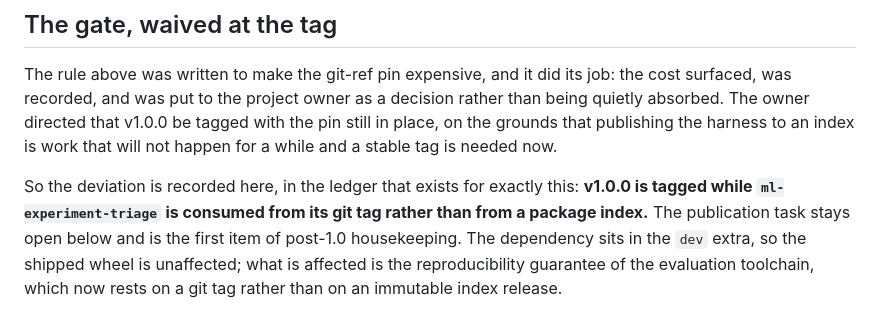
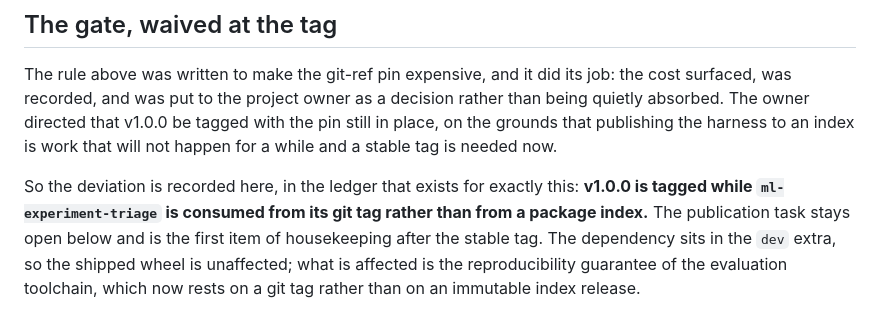
Before and after one commit to Olajide-Badejo/Autofill_audit, a Markdown page: docs/cross-repo-tasks.md, the part around the change. Drawn GitHub-style.

```diff
--- a/docs/cross-repo-tasks.md
+++ b/docs/cross-repo-tasks.md
@@ -197,7 +197,7 @@ work that will not happen for a while and a stable tag is needed now.
 So the deviation is recorded here, in the ledger that exists for exactly this:
 **v1.0.0 is tagged while `ml-experiment-triage` is consumed from its git tag
 rather than from a package index.** The publication task stays open below and is
-the first item of post-1.0 housekeeping. The dependency sits in the `dev` extra,
+the first item of housekeeping after the stable tag. The dependency sits in the `dev` extra,
 so the shipped wheel is unaffected; what is affected is the reproducibility
 guarantee of the evaluation toolchain, which now rests on a git tag rather than
 on an immutable index release.
```
Also changed, not shown: docs/ENGINEERING_LOG.md (+3 -2 lines).
